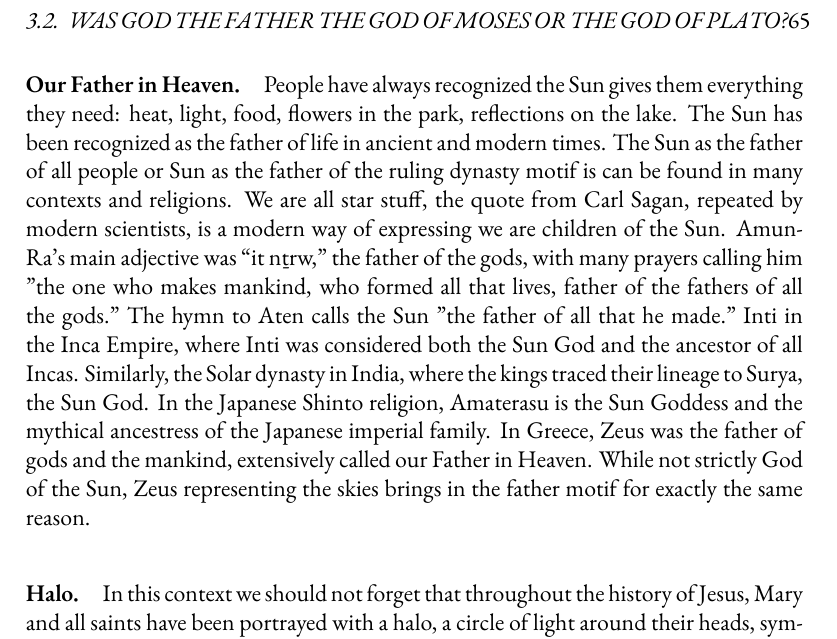
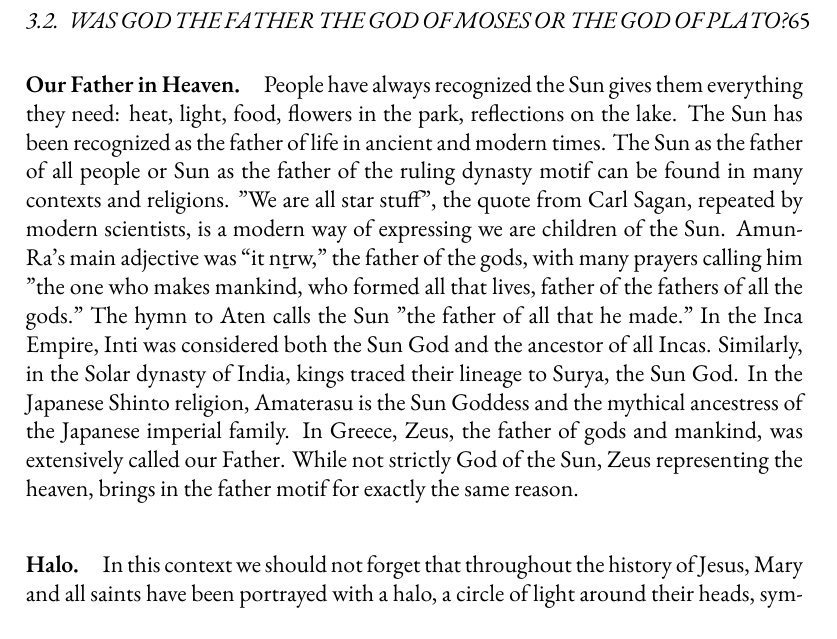
Before and after one commit to mvdatacenter/historical-jesus-son-of-god, a LaTeX thesis (manuscript.tex, which reads chapter3.tex): part of page 65 of 143, cut so that both start at the same text. Compiled offline with XeLaTeX.

```diff
--- a/chapter3.tex
+++ b/chapter3.tex
@@ -227,15 +227,15 @@
 \paragraph{Our Father in Heaven.}
 People have always recognized the Sun gives them everything they need: heat, light, food, flowers in the park, reflections on the lake.
 The Sun has been recognized as the father of life in ancient and modern times.
-The Sun as the father of all people or Sun as the father of the ruling dynasty motif is can be found in many contexts and religions.
-We are all star stuff, the quote from Carl Sagan, repeated by modern scientists, is a modern way of expressing we are children of the Sun.
+The Sun as the father of all people or Sun as the father of the ruling dynasty motif can be found in many contexts and religions.
+"We are all star stuff", the quote from Carl Sagan, repeated by modern scientists, is a modern way of expressing we are children of the Sun.
 Amun-Ra's main adjective was “it nṯrw," the father of the gods, with many prayers calling him "the one who makes mankind, who formed all that lives, father of the fathers of all the gods."
 The hymn to Aten calls the Sun "the father of all that he made."
-Inti in the Inca Empire, where Inti was considered both the Sun God and the ancestor of all Incas.
-Similarly, the Solar dynasty in India, where the kings traced their lineage to Surya, the Sun God.
+In the Inca Empire, Inti was considered both the Sun God and the ancestor of all Incas.
+Similarly, in the Solar dynasty of India, kings traced their lineage to Surya, the Sun God.
 In the Japanese Shinto religion, Amaterasu is the Sun Goddess and the mythical ancestress of the Japanese imperial family.
-In Greece, Zeus was the father of gods and the mankind, extensively called our Father in Heaven.
-While not strictly God of the Sun, Zeus representing the skies brings in the father motif for exactly the same reason.
+In Greece, Zeus, the father of gods and mankind, was extensively called our Father.
+While not strictly God of the Sun, Zeus representing the heaven, brings in the father motif for exactly the same reason.
 
 \paragraph{Halo.}
 In this context we should not forget that throughout the history of Jesus, Mary and all saints have been portrayed with a halo, a circle of light around their heads, symbolizing their holiness.
```
